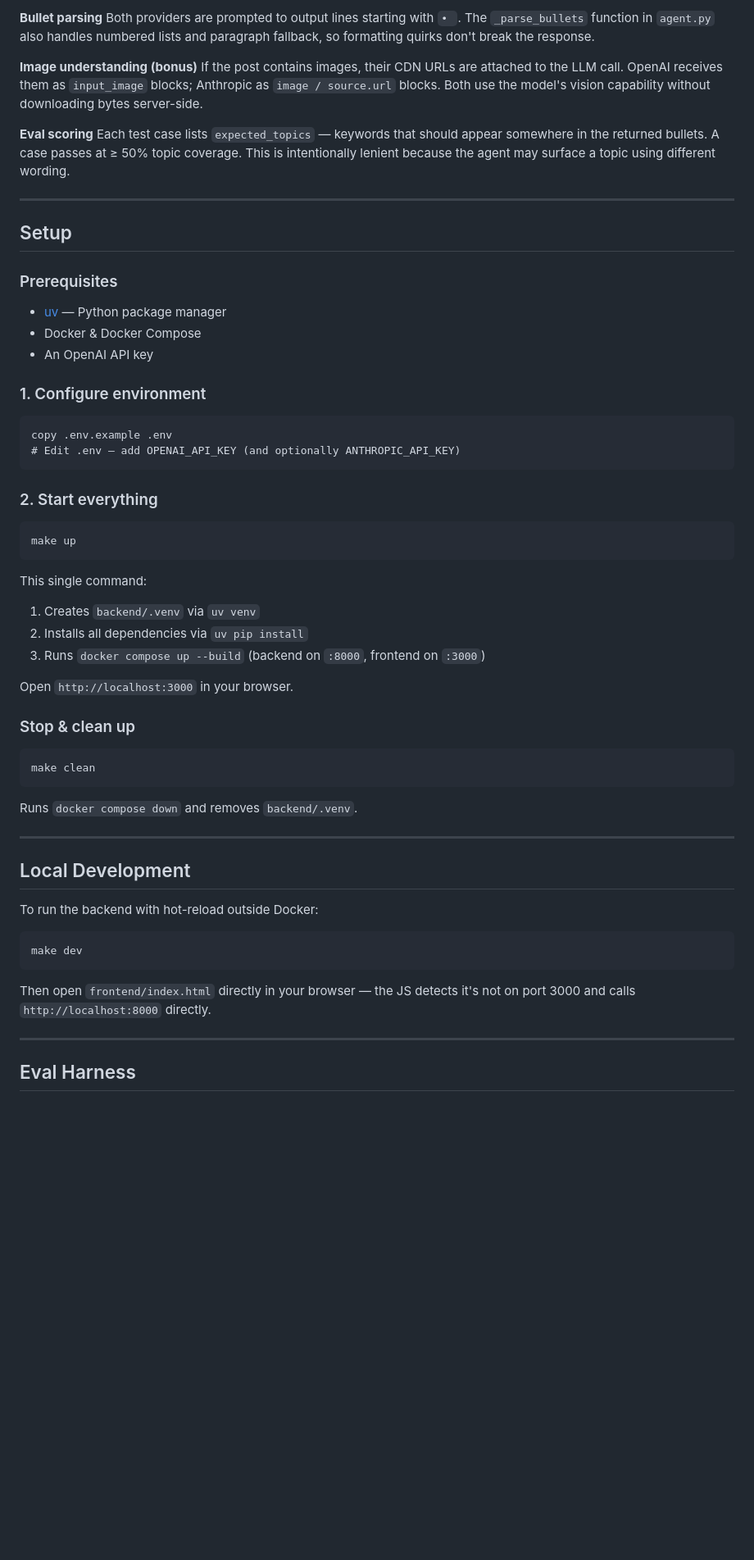
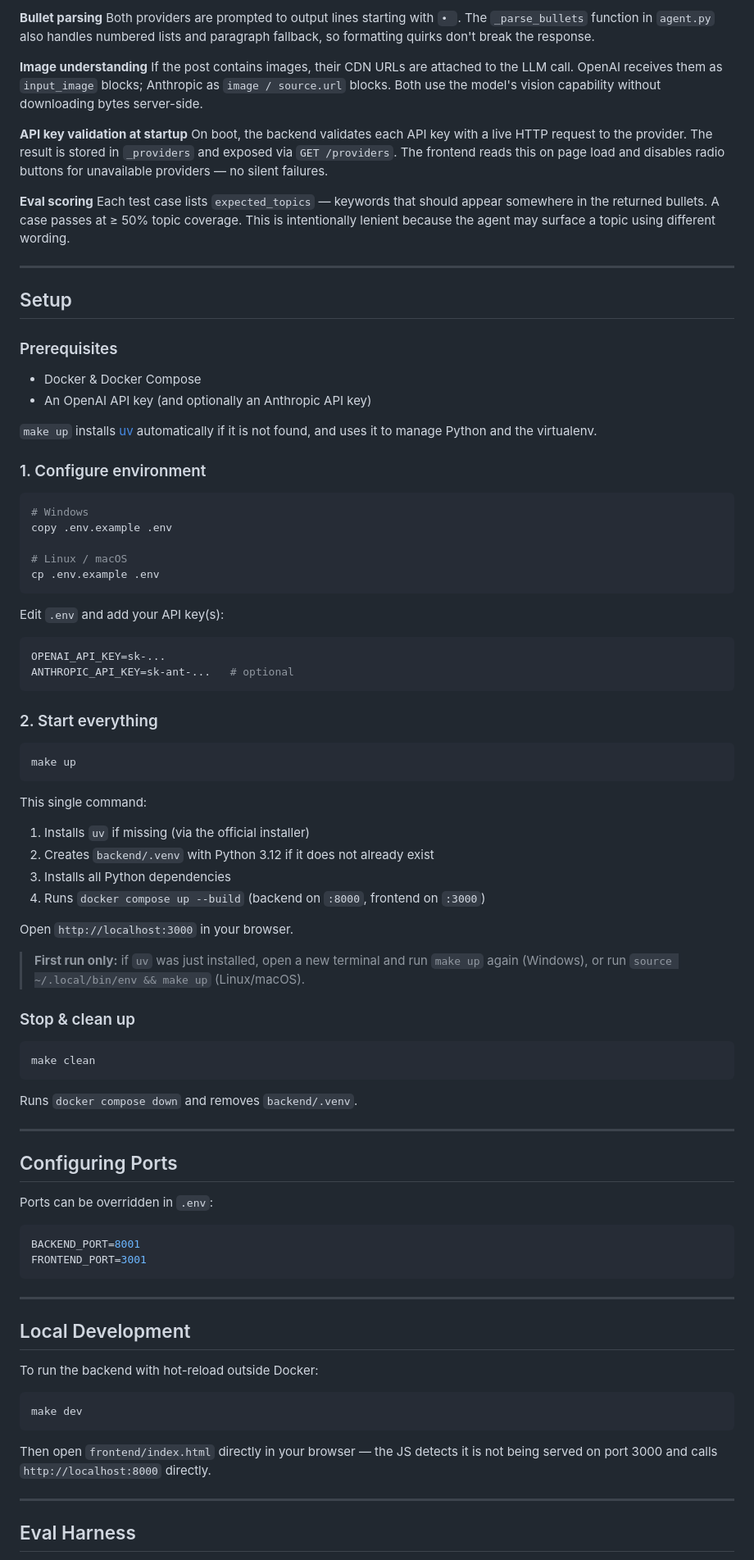
Before and after one commit to Polol8/bluesky-post-explainer, a Markdown page: README.md, the part around one of its changes. Shown at 82% size. Rendered like a GitHub page; blank space fills up the shorter version.

Commit message:
chore: updated README

````diff
--- a/README.md
+++ b/README.md
@@ -115,8 +115,11 @@ It requires no additional API key, making the Anthropic path self-contained (onl
 **Bullet parsing**
 Both providers are prompted to output lines starting with `• `. The `_parse_bullets` function in `agent.py` also handles numbered lists and paragraph fallback, so formatting quirks don't break the response.
 
-**Image understanding (bonus)**
+**Image understanding**
 If the post contains images, their CDN URLs are attached to the LLM call. OpenAI receives them as `input_image` blocks; Anthropic as `image / source.url` blocks. Both use the model's vision capability without downloading bytes server-side.
+
+**API key validation at startup**
+On boot, the backend validates each API key with a live HTTP request to the provider. The result is stored in `_providers` and exposed via `GET /providers`. The frontend reads this on page load and disables radio buttons for unavailable providers — no silent failures.
 
 **Eval scoring**
 Each test case lists `expected_topics` — keywords that should appear somewhere in the returned bullets. A case passes at ≥ 50% topic coverage. This is intentionally lenient because the agent may surface a topic using different wording.
@@ -127,33 +130,47 @@ Each test case lists `expected_topics` — keywords that should appear somewhere
 
 ### Prerequisites
 
-- [uv](https://docs.astral.sh/uv/getting-started/installation/) — Python package manager
 - Docker & Docker Compose
-- An OpenAI API key
+- An OpenAI API key (and optionally an Anthropic API key)
+
+`make up` installs [uv](https://docs.astral.sh/uv/) automatically if it is not found, and uses it to manage Python and the virtualenv.
 
 ### 1. Configure environment
 
+```bash
+# Windows
+copy .env.example .env
+
+# Linux / macOS
+cp .env.example .env
 ```
-copy .env.example .env
-# Edit .env — add OPENAI_API_KEY (and optionally ANTHROPIC_API_KEY)
+
+Edit `.env` and add your API key(s):
+
+```env
+OPENAI_API_KEY=sk-...
+ANTHROPIC_API_KEY=sk-ant-...   # optional
 ```
 
 ### 2. Start everything
 
-```
+```bash
 make up
 ```
 
 This single command:
-1. Creates `backend/.venv` via `uv venv`
-2. Installs all dependencies via `uv pip install`
-3. Runs `docker compose up --build` (backend on `:8000`, frontend on `:3000`)
+1. Installs `uv` if missing (via the official installer)
+2. Creates `backend/.venv` with Python 3.12 if it does not already exist
+3. Installs all Python dependencies
+4. Runs `docker compose up --build` (backend on `:8000`, frontend on `:3000`)
 
 Open `http://localhost:3000` in your browser.
 
+> **First run only:** if `uv` was just installed, open a new terminal and run `make up` again (Windows), or run `source ~/.local/bin/env && make up` (Linux/macOS).
+
 ### Stop & clean up
 
-```
+```bash
 make clean
 ```
 
@@ -161,15 +178,26 @@ Runs `docker compose down` and removes `backend/.venv`.
 
 ---
 
+## Configuring Ports
+
+Ports can be overridden in `.env`:
+
+```env
+BACKEND_PORT=8001
+FRONTEND_PORT=3001
+```
+
+---
+
 ## Local Development
 
 To run the backend with hot-reload outside Docker:
 
-```
+```bash
 make dev
 ```
 
-Then open `frontend/index.html` directly in your browser — the JS detects it's not on port 3000 and calls `http://localhost:8000` directly.
+Then open `frontend/index.html` directly in your browser — the JS detects it is not being served on port 3000 and calls `http://localhost:8000` directly.
 
 ---
 
````
Also changed, not shown: other parts of README.md (+23 -6 lines).
